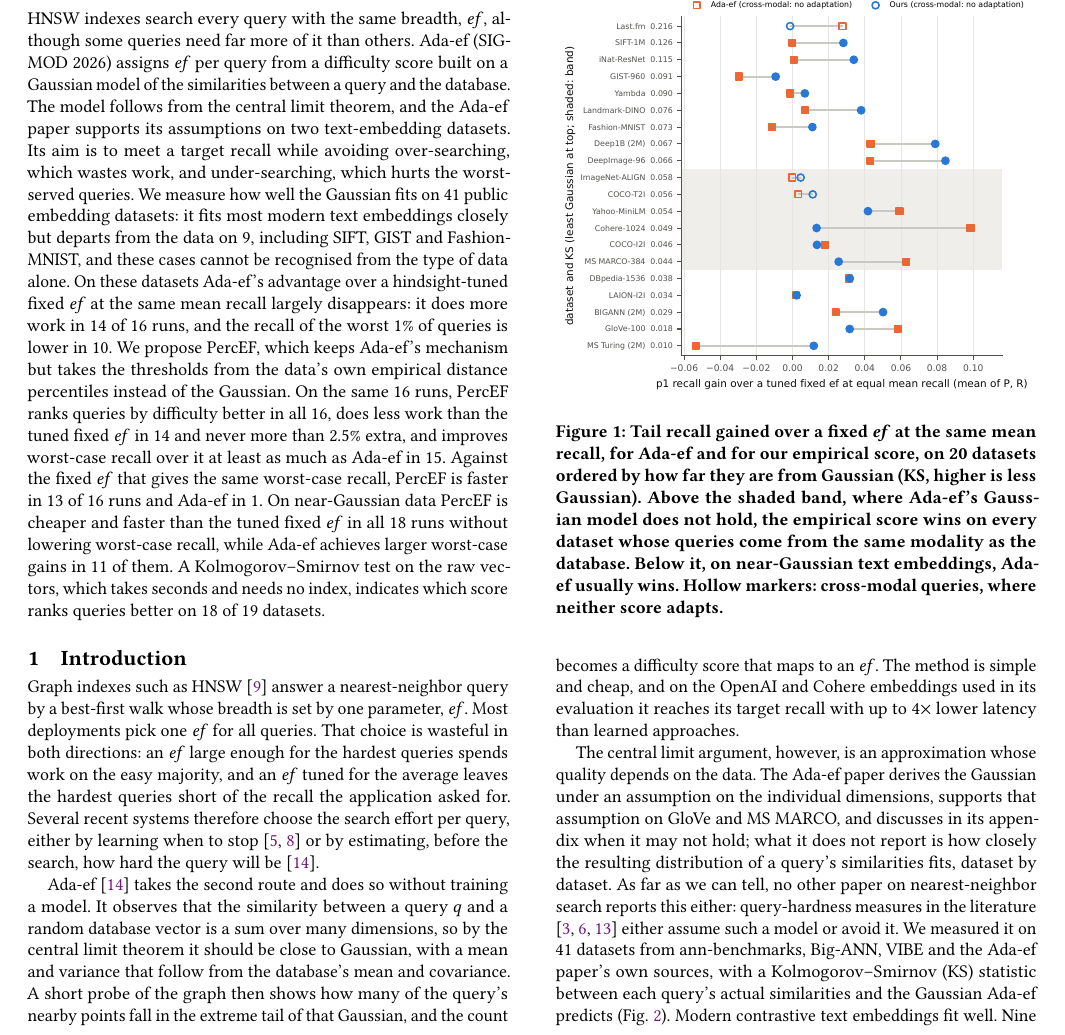
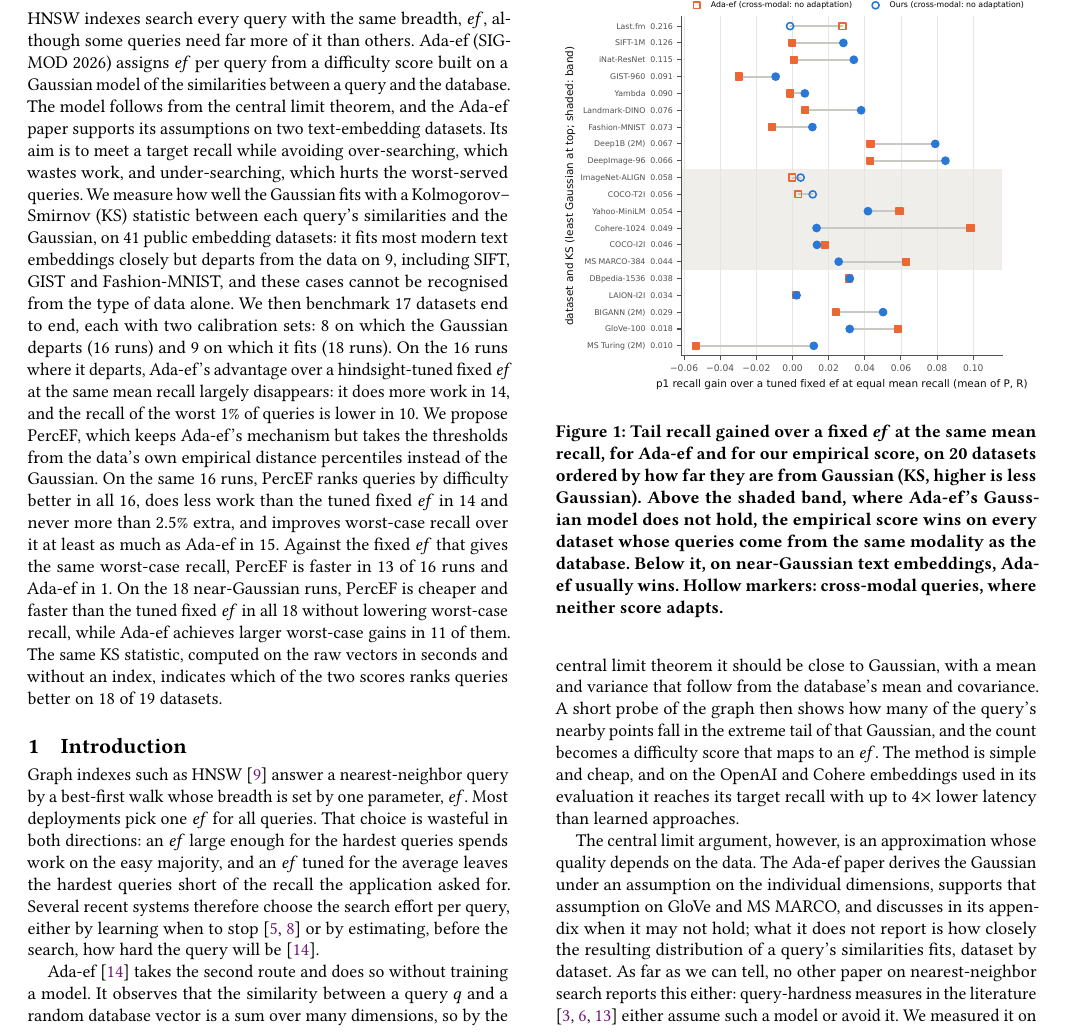
Before and after one commit to pranavshenvi/hybridAdaptiveEF, a LaTeX paper (paper/main.tex): part of page 1 of 10, cut so that both start at the same text. Compiled offline with pdfLaTeX.

Commit message:
Abstract: introduce KS where the fit is measured, and the 17 benchmarked datasets (16 + 18 runs) before the counts
Co-Authored-By: Claude Opus 5.5 <noreply@anthropic.com>
Claude-Session: https://claude.ai/code/session_01CJP5eznoFEsMkXGbeu2V17

```diff
--- a/paper/main.tex
+++ b/paper/main.tex
@@ -30,20 +30,23 @@ of it than others. Ada-ef (SIGMOD 2026) assigns \ef{} per query from a difficult
 Gaussian model of the similarities between a query and the database. The model follows from the
 central limit theorem, and the Ada-ef paper supports its assumptions on two text-embedding
 datasets. Its aim is to meet a target recall while avoiding over-searching, which wastes work, and
-under-searching, which hurts the worst-served queries. We measure how well the Gaussian fits on 41
-public embedding datasets: it fits most modern text embeddings closely but departs from the data on
-9, including SIFT, GIST and Fashion-MNIST, and these cases cannot be recognised from the type of
-data alone. On these datasets Ada-ef's advantage over a hindsight-tuned fixed \ef{} at the same mean
-recall largely disappears: it does more work in 14 of 16 runs, and the recall of the worst 1\% of
-queries is lower in 10. We propose PercEF, which keeps Ada-ef's mechanism but takes the thresholds
-from the data's own empirical distance percentiles instead of the Gaussian. On the same 16 runs,
-PercEF ranks queries by difficulty better in all 16, does less work than the tuned fixed \ef{} in 14
-and never more than 2.5\% extra, and improves worst-case recall over it at least as much as Ada-ef
-in 15. Against the fixed \ef{} that gives the same worst-case recall, PercEF is faster in 13 of 16
-runs and Ada-ef in 1. On near-Gaussian data PercEF is cheaper and faster than the tuned fixed \ef{}
-in all 18 runs without lowering worst-case recall, while Ada-ef achieves larger worst-case gains in
-11 of them. A Kolmogorov--Smirnov test on the raw vectors, which takes seconds and needs no index,
-indicates which score ranks queries better on 18 of 19 datasets.
+under-searching, which hurts the worst-served queries. We measure how well the Gaussian fits with a
+Kolmogorov--Smirnov (KS) statistic between each query's similarities and the Gaussian, on 41 public
+embedding datasets: it fits most modern text embeddings closely but departs from the data on 9,
+including SIFT, GIST and Fashion-MNIST, and these cases cannot be recognised from the type of data
+alone. We then benchmark 17 datasets end to end, each with two calibration sets: 8 on which the
+Gaussian departs (16 runs) and 9 on which it fits (18 runs). On the 16 runs where it departs,
+Ada-ef's advantage over a hindsight-tuned fixed \ef{} at the same mean recall largely disappears: it
+does more work in 14, and the recall of the worst 1\% of queries is lower in 10. We propose PercEF,
+which keeps Ada-ef's mechanism but takes the thresholds from the data's own empirical distance
+percentiles instead of the Gaussian. On the same 16 runs, PercEF ranks queries by difficulty better
+in all 16, does less work than the tuned fixed \ef{} in 14 and never more than 2.5\% extra, and
+improves worst-case recall over it at least as much as Ada-ef in 15. Against the fixed \ef{} that
+gives the same worst-case recall, PercEF is faster in 13 of 16 runs and Ada-ef in 1. On the 18
+near-Gaussian runs, PercEF is cheaper and faster than the tuned fixed \ef{} in all 18 without
+lowering worst-case recall, while Ada-ef achieves larger worst-case gains in 11 of them. The same KS
+statistic, computed on the raw vectors in seconds and without an index, indicates which of the two
+scores ranks queries better on 18 of 19 datasets.
 \end{abstract}
 
 \maketitle
```
Also changed, not shown: paper/sigmod/main_anon.tex (+17 -14 lines), submission/SIGMOD2027.md (+2 -2 lines), paper/sigmod/appendix_anon.pdf, paper/sigmod/main_anon.pdf.
